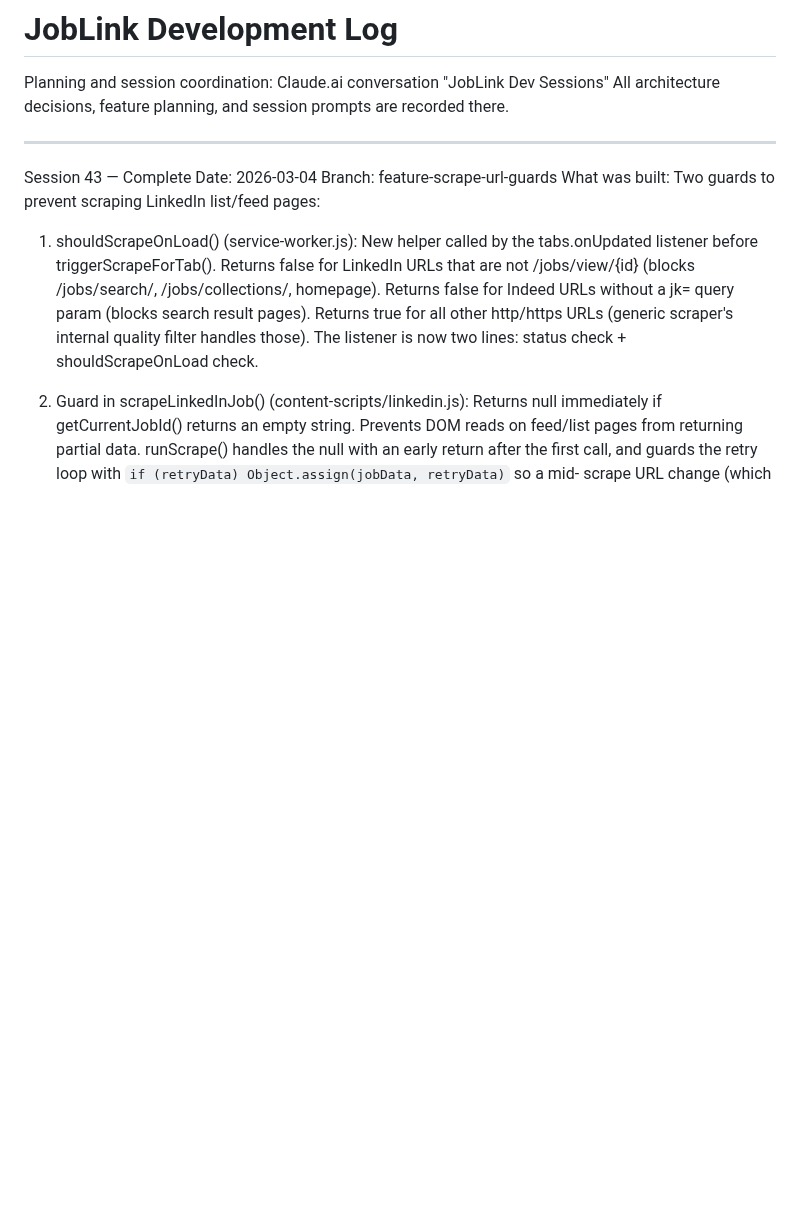
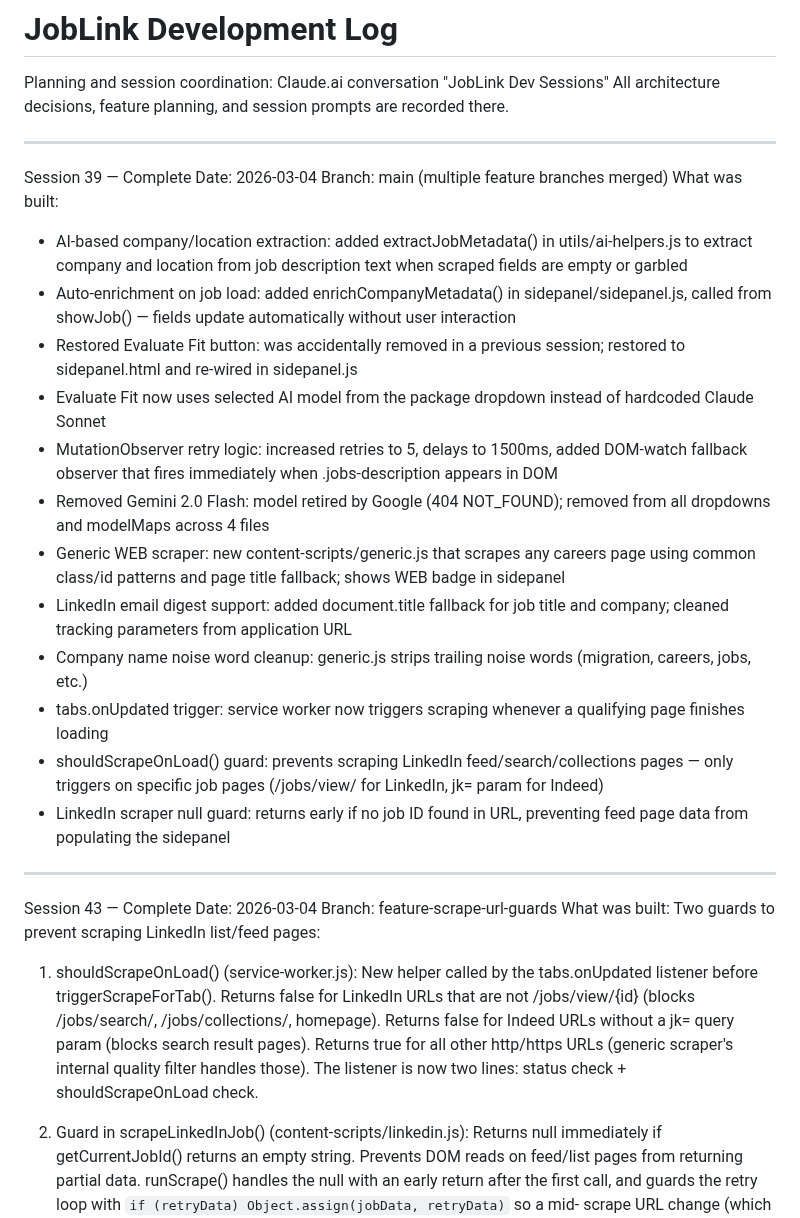
Before and after one commit to dannem/joblink, a Markdown page: SESSION_LOG.md, the part around the change. GitHub-like rendering; blank space fills up the shorter version.

Commit message:
Docs: add Session 39 summary to SESSION_LOG.md
Covers all work completed on 2026-03-04 across multiple feature branches
merged to main: generic WEB scraper, LinkedIn email digest support, company
name cleanup, tabs.onUpdated auto-scrape trigger, shouldScrapeOnLoad() guard,
LinkedIn null guard, AI metadata enrichment, Evaluate Fit restoration and
model selection, MutationObserver retry improvements, and Gemini 2.0 Flash
removal.

Co-Authored-By: Claude Sonnet 4.6 <noreply@anthropic.com>

```diff
--- a/SESSION_LOG.md
+++ b/SESSION_LOG.md
@@ -2,6 +2,43 @@
 
 Planning and session coordination: Claude.ai conversation "JobLink Dev Sessions"
 All architecture decisions, feature planning, and session prompts are recorded there.
+
+---
+
+Session 39 — Complete
+Date: 2026-03-04
+Branch: main (multiple feature branches merged)
+What was built:
+
+- AI-based company/location extraction: added extractJobMetadata() in
+  utils/ai-helpers.js to extract company and location from job description
+  text when scraped fields are empty or garbled
+- Auto-enrichment on job load: added enrichCompanyMetadata() in
+  sidepanel/sidepanel.js, called from showJob() — fields update automatically
+  without user interaction
+- Restored Evaluate Fit button: was accidentally removed in a previous session;
+  restored to sidepanel.html and re-wired in sidepanel.js
+- Evaluate Fit now uses selected AI model from the package dropdown instead of
+  hardcoded Claude Sonnet
+- MutationObserver retry logic: increased retries to 5, delays to 1500ms, added
+  DOM-watch fallback observer that fires immediately when .jobs-description
+  appears in DOM
+- Removed Gemini 2.0 Flash: model retired by Google (404 NOT_FOUND); removed
+  from all dropdowns and modelMaps across 4 files
+- Generic WEB scraper: new content-scripts/generic.js that scrapes any careers
+  page using common class/id patterns and page title fallback; shows WEB badge
+  in sidepanel
+- LinkedIn email digest support: added document.title fallback for job title and
+  company; cleaned tracking parameters from application URL
+- Company name noise word cleanup: generic.js strips trailing noise words
+  (migration, careers, jobs, etc.)
+- tabs.onUpdated trigger: service worker now triggers scraping whenever a
+  qualifying page finishes loading
+- shouldScrapeOnLoad() guard: prevents scraping LinkedIn feed/search/collections
+  pages — only triggers on specific job pages (/jobs/view/ for LinkedIn, jk=
+  param for Indeed)
+- LinkedIn scraper null guard: returns early if no job ID found in URL,
+  preventing feed page data from populating the sidepanel
 
 ---
 
```
